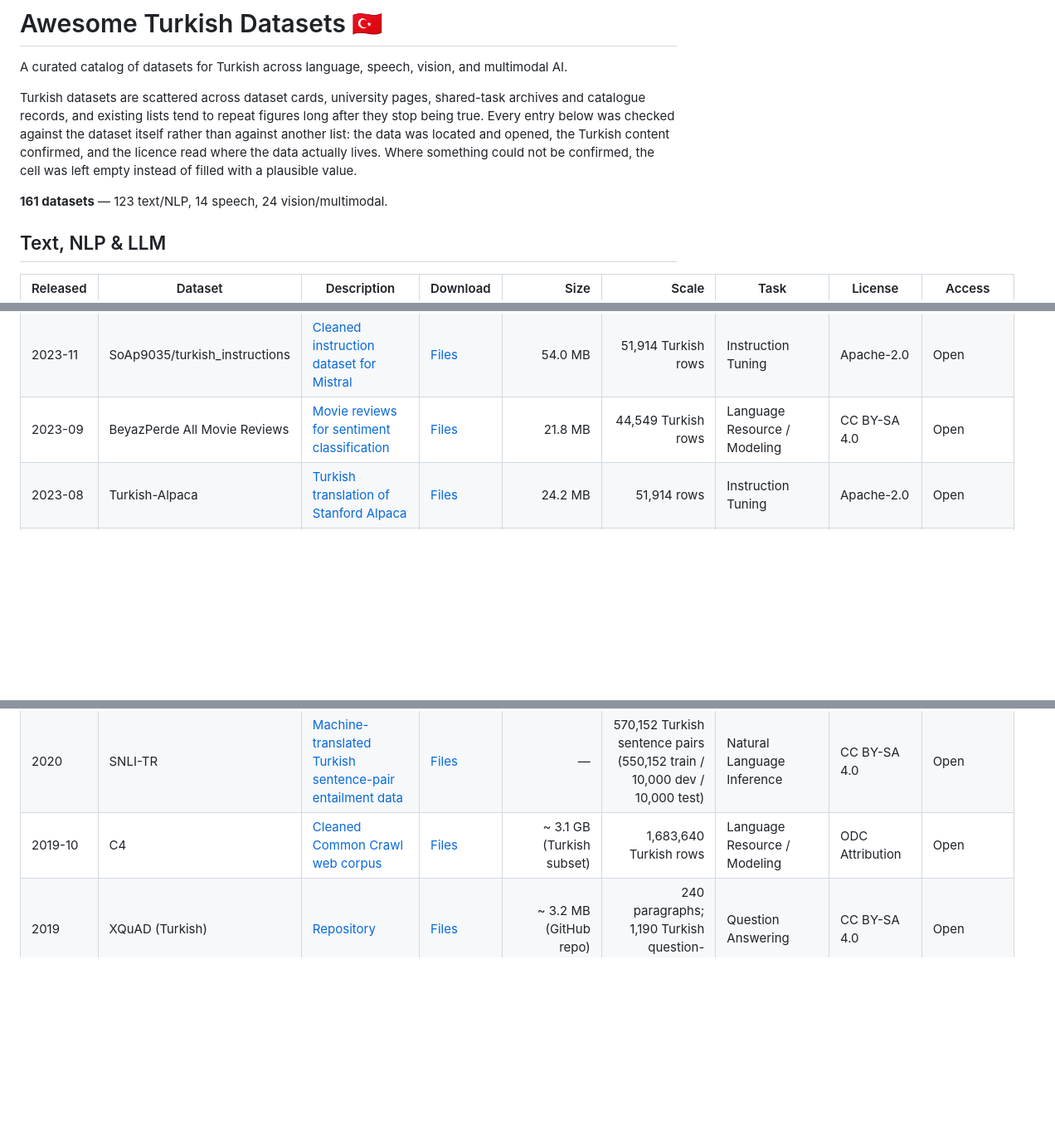
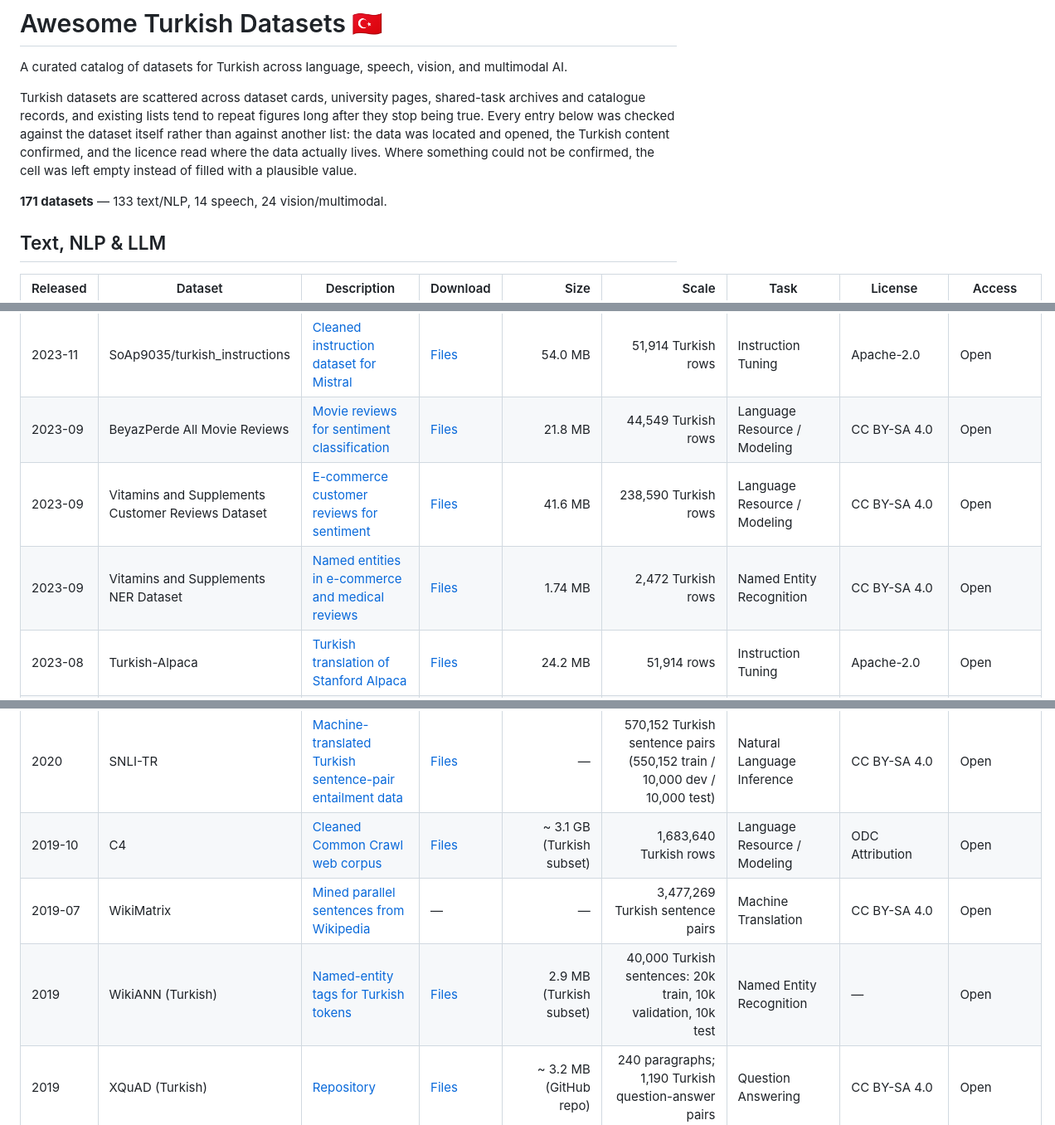
Before and after one commit to BilalAbic/awesome-turkish-datasets, a Markdown page: README.md, 3 parts joined by grey strips. Shown at 83% size. Rendered like a GitHub page; blank space fills up the shorter version.

Commit message:
Verify ten more datasets

```diff
--- a/README.md
+++ b/README.md
@@ -4,7 +4,7 @@ A curated catalog of datasets for Turkish across language, speech, vision, and m
 
 Turkish datasets are scattered across dataset cards, university pages, shared-task archives and catalogue records, and existing lists tend to repeat figures long after they stop being true. Every entry below was checked against the dataset itself rather than against another list: the data was located and opened, the Turkish content confirmed, and the licence read where the data actually lives. Where something could not be confirmed, the cell was left empty instead of filled with a plausible value.
 
-**161 datasets** — 123 text/NLP, 14 speech, 24 vision/multimodal.
+**171 datasets** — 133 text/NLP, 14 speech, 24 vision/multimodal.
 
 ## Text, NLP & LLM
 
@@ -77,6 +80,8 @@ Turkish datasets are scattered across dataset cards, university pages, shared-ta
 | 2023-11 | Havadis | [Turkish news articles from online newspapers](https://huggingface.co/datasets/turkish-nlp-suite/Havadis) | [Files](https://huggingface.co/datasets/turkish-nlp-suite/Havadis/tree/main) | 2.66 GB | 744,868 Turkish rows | Language Resource / Modeling | CC BY-SA 4.0 | Open |
 | 2023-11 | SoAp9035/turkish_instructions | [Cleaned instruction dataset for Mistral](https://huggingface.co/datasets/SoAp9035/turkish_instructions) | [Files](https://huggingface.co/datasets/SoAp9035/turkish_instructions/tree/main) | 54.0 MB | 51,914 Turkish rows | Instruction Tuning | Apache-2.0 | Open |
 | 2023-09 | BeyazPerde All Movie Reviews | [Movie reviews for sentiment classification](https://huggingface.co/datasets/turkish-nlp-suite/beyazperde-all-movie-reviews) | [Files](https://huggingface.co/datasets/turkish-nlp-suite/beyazperde-all-movie-reviews/tree/main) | 21.8 MB | 44,549 Turkish rows | Language Resource / Modeling | CC BY-SA 4.0 | Open |
+| 2023-09 | Vitamins and Supplements Customer Reviews Dataset | [E-commerce customer reviews for sentiment](https://huggingface.co/datasets/turkish-nlp-suite/vitamins-supplements-reviews) | [Files](https://huggingface.co/datasets/turkish-nlp-suite/vitamins-supplements-reviews/tree/main) | 41.6 MB | 238,590 Turkish rows | Language Resource / Modeling | CC BY-SA 4.0 | Open |
+| 2023-09 | Vitamins and Supplements NER Dataset | [Named entities in e-commerce and medical reviews](https://huggingface.co/datasets/turkish-nlp-suite/vitamins-supplements-NER) | [Files](https://huggingface.co/datasets/turkish-nlp-suite/vitamins-supplements-NER/tree/main) | 1.74 MB | 2,472 Turkish rows | Named Entity Recognition | CC BY-SA 4.0 | Open |
 | 2023-08 | Turkish-Alpaca | [Turkish translation of Stanford Alpaca](https://huggingface.co/datasets/TFLai/Turkish-Alpaca) | [Files](https://huggingface.co/datasets/TFLai/Turkish-Alpaca/tree/main) | 24.2 MB | 51,914 rows | Instruction Tuning | Apache-2.0 | Open |
 | 2023-05 | BeyazPerde Top 300 Movie Reviews | [300 movie reviews for sentiment analysis](https://huggingface.co/datasets/turkish-nlp-suite/beyazperde-top-300-movie-reviews) | [Files](https://huggingface.co/datasets/turkish-nlp-suite/beyazperde-top-300-movie-reviews/tree/main) | 1.94 MB | 4,380 Turkish rows | Language Resource / Modeling | CC BY-SA 4.0 | Open |
 | 2023-05 | Corona-mini | [Social-media posts for summarization](https://huggingface.co/datasets/turkish-nlp-suite/Corona-mini) | [Files](https://huggingface.co/datasets/turkish-nlp-suite/Corona-mini/tree/main) | 191 KB | 175 Turkish rows | Language Resource / Modeling | CC BY-SA 4.0 | Open |
@@ -109,6 +116,8 @@ Turkish datasets are scattered across dataset cards, university pages, shared-ta
 | 2020 | OffensEval 2020 (Turkish) | [Turkish tweets labeled offensive or not](https://huggingface.co/datasets/coltekin/offenseval2020_tr) | [Files](https://huggingface.co/datasets/coltekin/offenseval2020_tr/tree/main) | — | 34,792 Turkish tweets | Language Resource / Modeling | CC BY 2.0 | Open |
 | 2020 | SNLI-TR | [Machine-translated Turkish sentence-pair entailment data](https://huggingface.co/datasets/boun-tabi/nli_tr) | [Files](https://huggingface.co/datasets/boun-tabi/nli_tr/tree/main) | — | 570,152 Turkish sentence pairs (550,152 train / 10,000 dev / 10,000 test) | Natural Language Inference | CC BY-SA 4.0 | Open |
 | 2019-10 | C4 | [Cleaned Common Crawl web corpus](https://huggingface.co/datasets/allenai/c4) | [Files](https://huggingface.co/datasets/allenai/c4/tree/main) | ~ 3.1 GB (Turkish subset) | 1,683,640 Turkish rows | Language Resource / Modeling | ODC Attribution | Open |
+| 2019-07 | WikiMatrix | [Mined parallel sentences from Wikipedia](https://opus.nlpl.eu/datasets/WikiMatrix) | — | — | 3,477,269 Turkish sentence pairs | Machine Translation | CC BY-SA 4.0 | Open |
+| 2019 | WikiANN (Turkish) | [Named-entity tags for Turkish tokens](https://huggingface.co/datasets/unimelb-nlp/wikiann) | [Files](https://huggingface.co/datasets/unimelb-nlp/wikiann/tree/main) | 2.9 MB (Turkish subset) | 40,000 Turkish sentences: 20k train, 10k validation, 10k test | Named Entity Recognition | — | Open |
 | 2019 | XQuAD (Turkish) | [Repository](https://github.com/google-deepmind/xquad) | [Files](https://raw.githubusercontent.com/google-deepmind/xquad/master/xquad.tr.json) | ~ 3.2 MB (GitHub repo) | 240 paragraphs; 1,190 Turkish question-answer pairs | Question Answering | CC BY-SA 4.0 | Open |
 | 2018-01 | 2007 CoNLL Shared Task - Basque, Catalan, Czech & Turkish | [Dependency treebanks for four languages](https://catalog.ldc.upenn.edu/LDC2018T06) | — | — | — | Lexical or Parallel Resource | ELRA non-commercial | Paid |
 | 2018 | TQuAD | [Turkish question-and-answer pairs](https://github.com/TQuad/turkish-nlp-qa-dataset) | — | ~ 1.0 MB (GitHub repo) | 9,200 question-answer pairs; 2,507 paragraphs | Question Answering | — | Open |
```
Also changed, not shown: other parts of README.md (+6 -0 lines).
